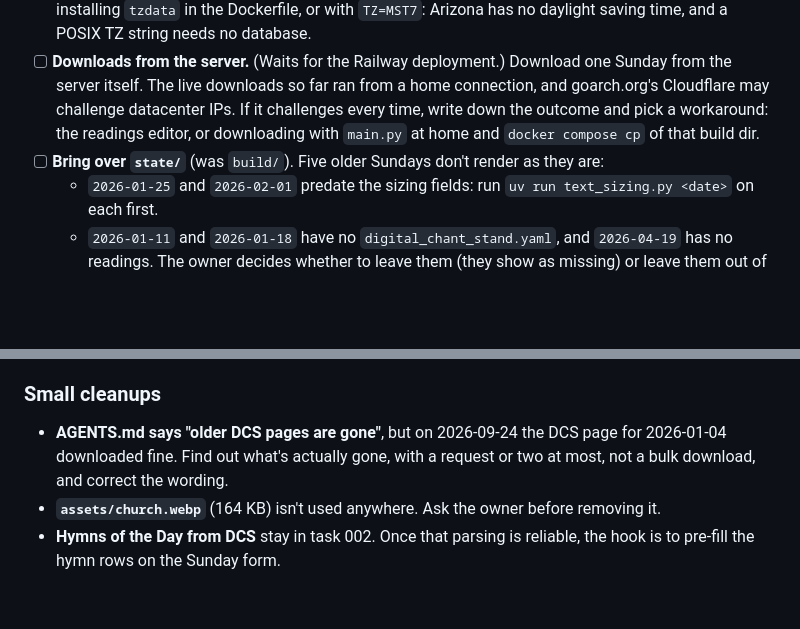
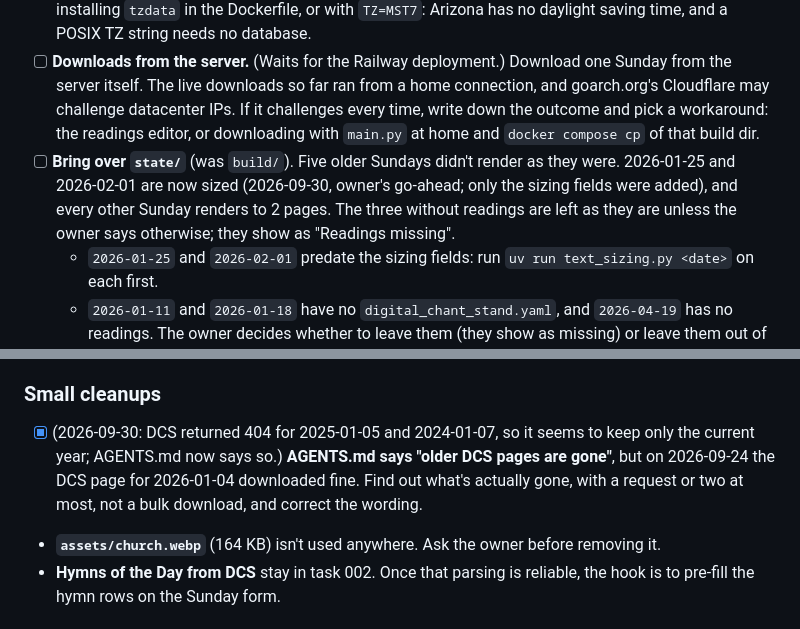
Before and after one commit to lnrssll/goarch-bulletin-builder, a Markdown page: tasks/005-settings-and-follow-ups.md, 2 parts joined by grey strips. GitHub-like rendering; blank space fills up the shorter version.

Commit message:
Record which Chant Stand pages are gone and the old Sundays' state
Two requests showed DCS returns 404 for January 2025 and 2024 while January
2026 still downloads, so it seems to keep only the current year; AGENTS.md
now says so. The two old Sundays without sizing fields were sized, and all
Sundays with readings render to two pages.

Co-Authored-By: Claude Opus 5.5 (1M context) <noreply@anthropic.com>

```diff
--- a/tasks/005-settings-and-follow-ups.md
+++ b/tasks/005-settings-and-follow-ups.md
@@ -124,7 +124,7 @@ Task 004's Docker setup was rehearsed, not built.
 - [x] **Build and run.** (Owner, 2026-09-30, after the move to `state/`.) `docker compose up --build` works, and the `bulletin` user can write to the named volumes.
 - [x] **Time zone.** (Owner, 2026-09-30: Arizona time.) Check `docker compose exec app date` shows Arizona time. If the slim image has no time zone database, `TZ=America/Phoenix` silently falls back to UTC. Then after 5pm on a Saturday the home page's "next Sunday" is already the week after. Fix it by installing `tzdata` in the Dockerfile, or with `TZ=MST7`: Arizona has no daylight saving time, and a POSIX TZ string needs no database.
 - [ ] **Downloads from the server.** (Waits for the Railway deployment.) Download one Sunday from the server itself. The live downloads so far ran from a home connection, and goarch.org's Cloudflare may challenge datacenter IPs. If it challenges every time, write down the outcome and pick a workaround: the readings editor, or downloading with `main.py` at home and `docker compose cp` of that build dir.
-- [ ] **Bring over `state/`** (was `build/`). Five older Sundays don't render as they are:
+- [ ] **Bring over `state/`** (was `build/`). Five older Sundays didn't render as they were. 2026-01-25 and 2026-02-01 are now sized (2026-09-30, owner's go-ahead; only the sizing fields were added), and every other Sunday renders to 2 pages. The three without readings are left as they are unless the owner says otherwise; they show as "Readings missing".
   - `2026-01-25` and `2026-02-01` predate the sizing fields: run `uv run text_sizing.py <date>` on each first.
   - `2026-01-11` and `2026-01-18` have no `digital_chant_stand.yaml`, and `2026-04-19` has no readings. The owner decides whether to leave them (they show as missing) or leave them out of the copy.
 
@@ -178,7 +178,7 @@ Done (2026-09-30): `tests/snapshots/<date>/previews.sha256`, in `sha256sum` form
 
 ### Small cleanups
 
-- **AGENTS.md says "older DCS pages are gone"**, but on 2026-09-24 the DCS page for 2026-01-04 downloaded fine. Find out what's actually gone, with a request or two at most, not a bulk download, and correct the wording.
+- [x] (2026-09-30: DCS returned 404 for 2025-01-05 and 2024-01-07, so it seems to keep only the current year; AGENTS.md now says so.) **AGENTS.md says "older DCS pages are gone"**, but on 2026-09-24 the DCS page for 2026-01-04 downloaded fine. Find out what's actually gone, with a request or two at most, not a bulk download, and correct the wording.
 - **`assets/church.webp`** (164 KB) isn't used anywhere. Ask the owner before removing it.
 - **Hymns of the Day from DCS** stay in task 002. Once that parsing is reliable, the hook is to pre-fill the hymn rows on the Sunday form.
 
```
Also changed, not shown: AGENTS.md (+1 -1 lines).
